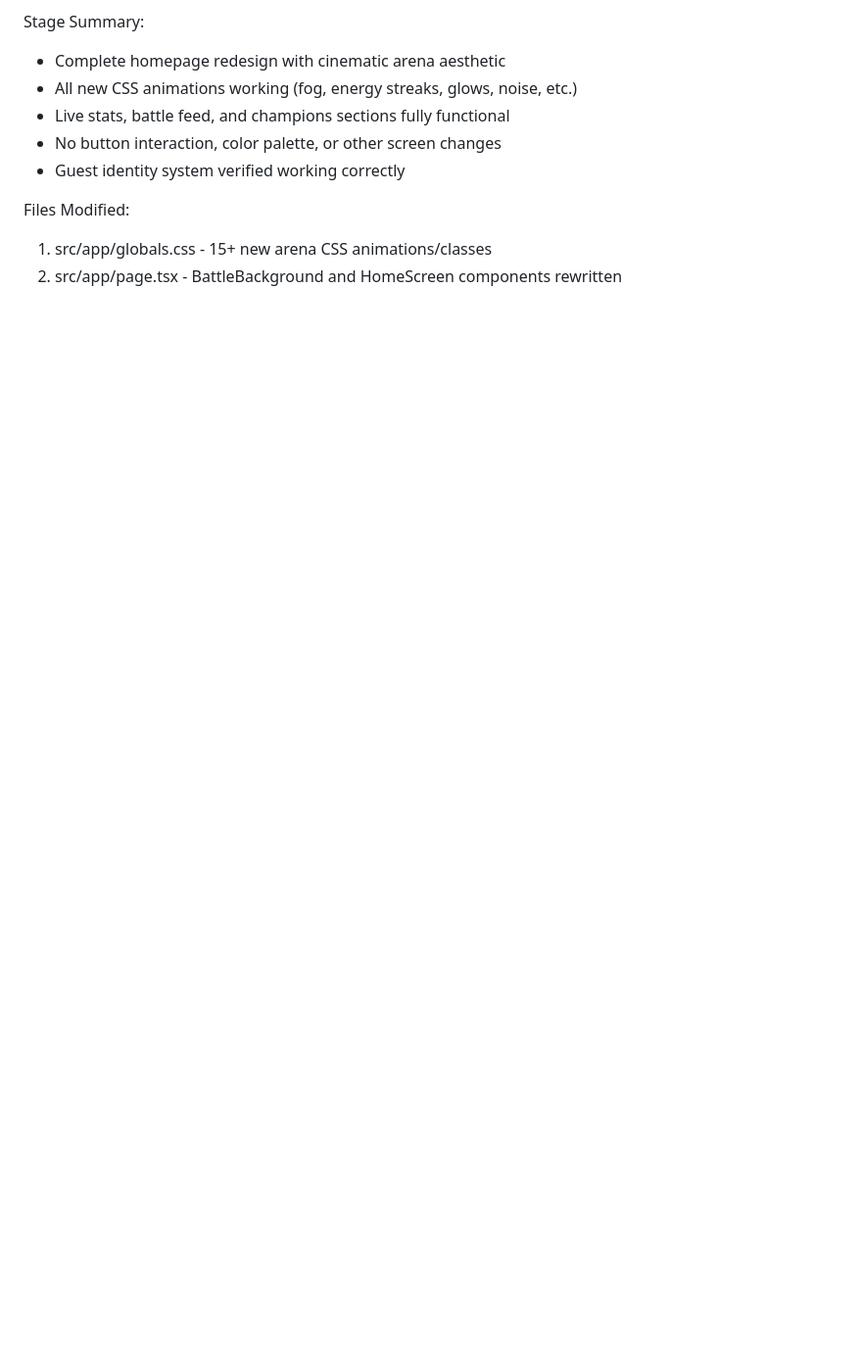
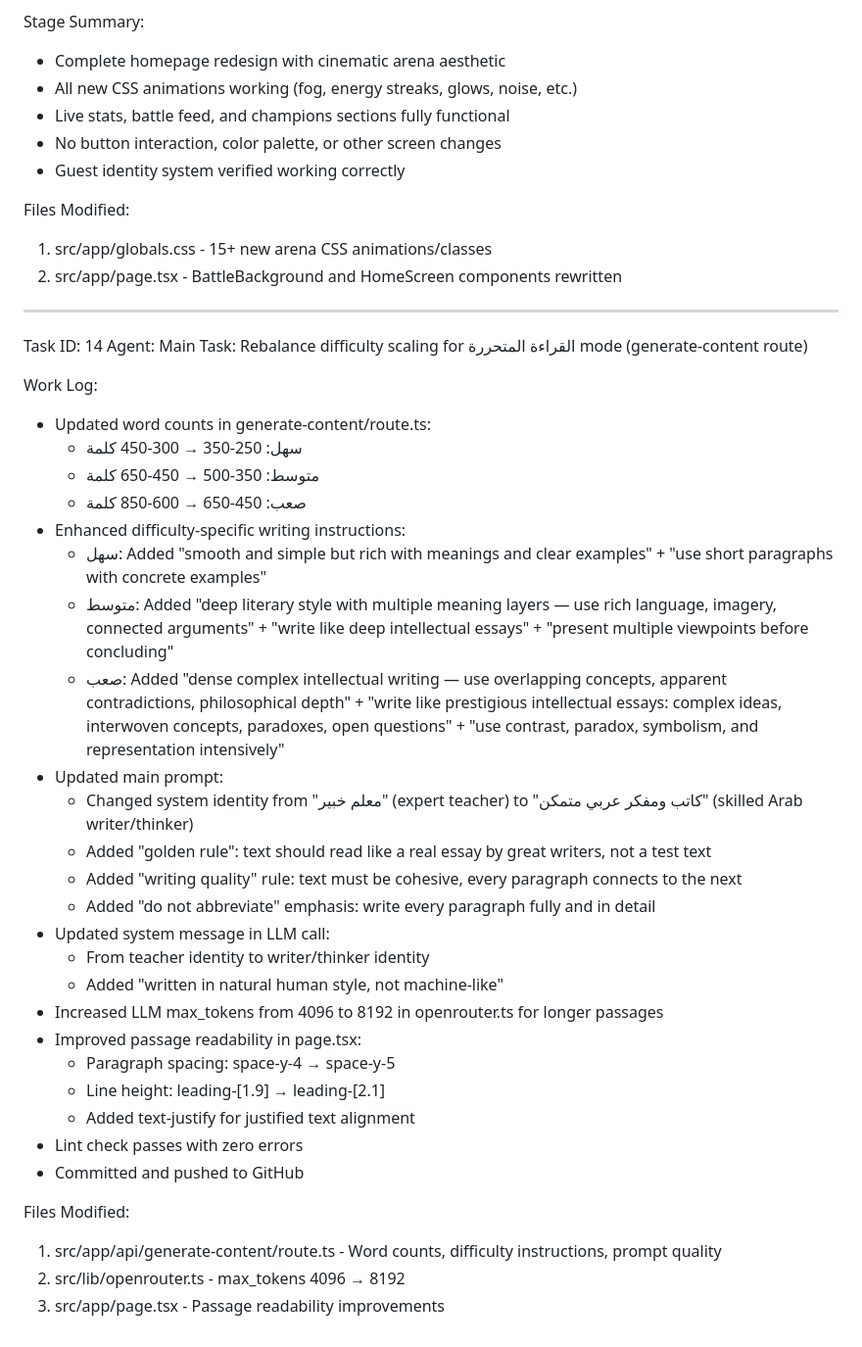
Before and after one commit to ziadamr45/Battle-of-Questions, a Markdown page: worklog.md, the part around the change. Shown at 98% size. Rendered like a GitHub page; blank space fills up the shorter version.

Commit message:
b8fff5b8-c1ab-469c-ba03-3fc900d741c2

```diff
--- a/worklog.md
+++ b/worklog.md
@@ -322,3 +322,38 @@ Stage Summary:
 Files Modified:
 1. src/app/globals.css - 15+ new arena CSS animations/classes
 2. src/app/page.tsx - BattleBackground and HomeScreen components rewritten
+
+---
+Task ID: 14
+Agent: Main
+Task: Rebalance difficulty scaling for القراءة المتحررة mode (generate-content route)
+
+Work Log:
+- Updated word counts in generate-content/route.ts:
+  - سهل: 250-350 → 300-450 كلمة
+  - متوسط: 350-500 → 450-650 كلمة
+  - صعب: 450-650 → 600-850 كلمة
+- Enhanced difficulty-specific writing instructions:
+  - سهل: Added "smooth and simple but rich with meanings and clear examples" + "use short paragraphs with concrete examples"
+  - متوسط: Added "deep literary style with multiple meaning layers — use rich language, imagery, connected arguments" + "write like deep intellectual essays" + "present multiple viewpoints before concluding"
+  - صعب: Added "dense complex intellectual writing — use overlapping concepts, apparent contradictions, philosophical depth" + "write like prestigious intellectual essays: complex ideas, interwoven concepts, paradoxes, open questions" + "use contrast, paradox, symbolism, and representation intensively"
+- Updated main prompt:
+  - Changed system identity from "معلم خبير" (expert teacher) to "كاتب ومفكر عربي متمكن" (skilled Arab writer/thinker)
+  - Added "golden rule": text should read like a real essay by great writers, not a test text
+  - Added "writing quality" rule: text must be cohesive, every paragraph connects to the next
+  - Added "do not abbreviate" emphasis: write every paragraph fully and in detail
+- Updated system message in LLM call:
+  - From teacher identity to writer/thinker identity
+  - Added "written in natural human style, not machine-like"
+- Increased LLM max_tokens from 4096 to 8192 in openrouter.ts for longer passages
+- Improved passage readability in page.tsx:
+  - Paragraph spacing: space-y-4 → space-y-5
+  - Line height: leading-[1.9] → leading-[2.1]
+  - Added text-justify for justified text alignment
+- Lint check passes with zero errors
+- Committed and pushed to GitHub
+
+Files Modified:
+1. src/app/api/generate-content/route.ts - Word counts, difficulty instructions, prompt quality
+2. src/lib/openrouter.ts - max_tokens 4096 → 8192
+3. src/app/page.tsx - Passage readability improvements
```
